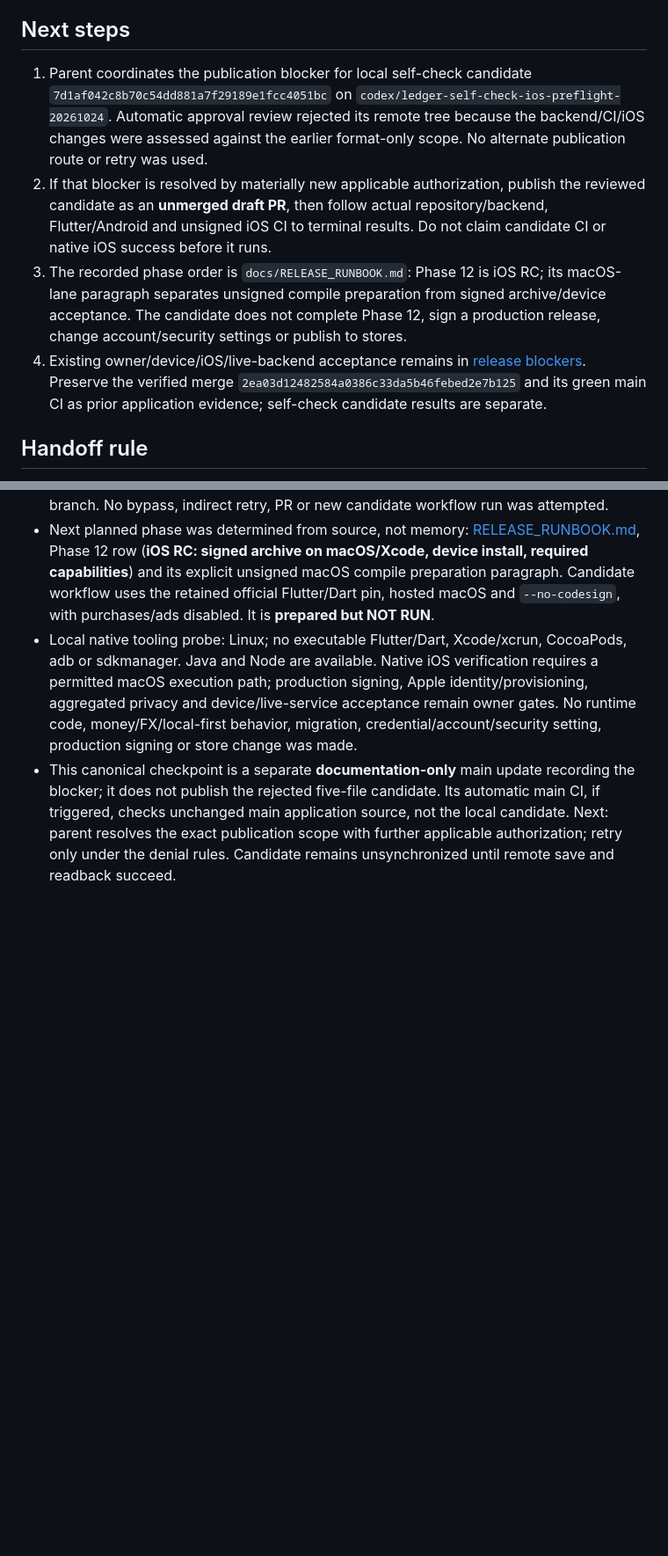
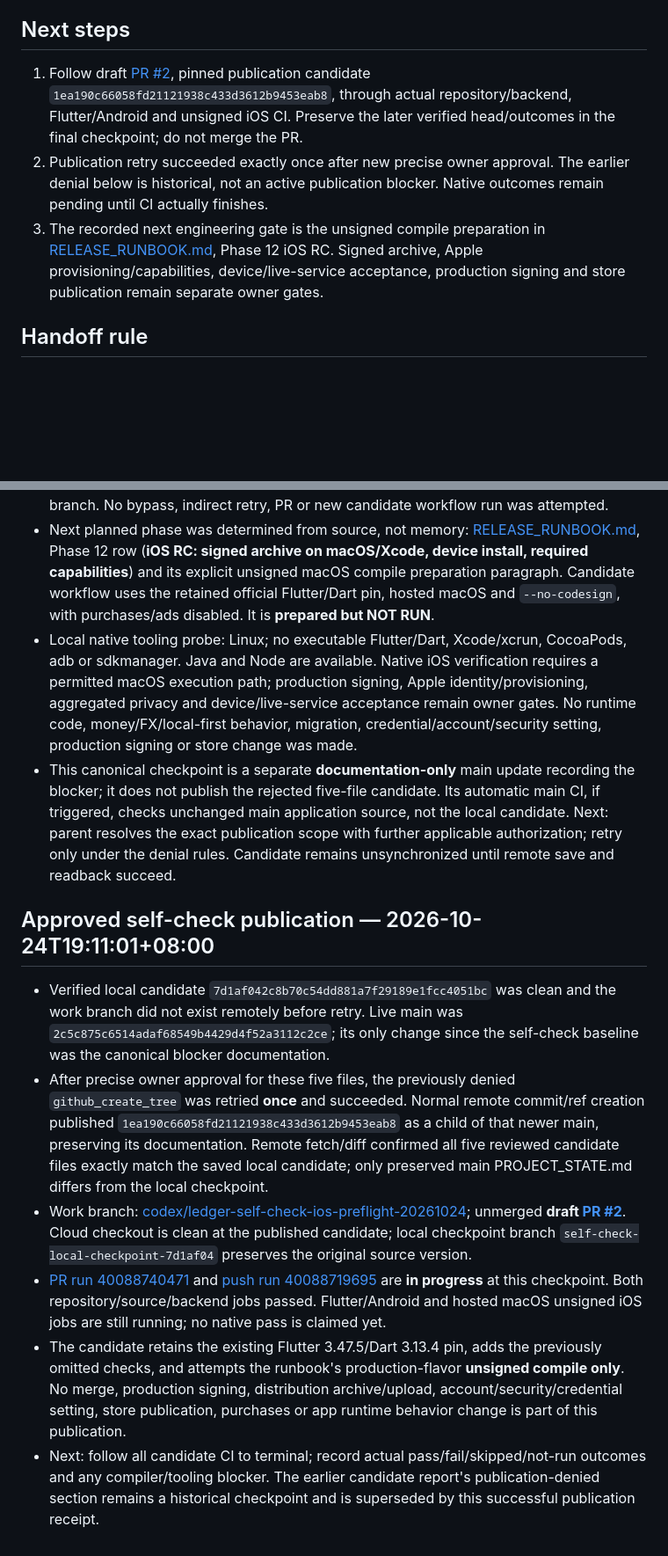
Before and after one commit to wizardkeith/KeEv-ledger, a Markdown page: PROJECT_STATE.md, 2 parts joined by grey strips. Shown at 88% size. Drawn GitHub-style; blank space fills up the shorter version.

Commit message:
docs: record approved self-check publication and draft PR verification

```diff
--- a/PROJECT_STATE.md
+++ b/PROJECT_STATE.md
@@ -34,10 +34,9 @@ Unsigned AAB SHA-256: `0FC19E6CBE976D3A7B42EBF1DD0AF1B3AB12ADA5708BD0EA63EC42D0E
 
 ## Next steps
 
-1. Parent coordinates the publication blocker for local self-check candidate `7d1af042c8b70c54dd881a7f29189e1fcc4051bc` on `codex/ledger-self-check-ios-preflight-20261024`. Automatic approval review rejected its remote tree because the backend/CI/iOS changes were assessed against the earlier format-only scope. No alternate publication route or retry was used.
-2. If that blocker is resolved by materially new applicable authorization, publish the reviewed candidate as an **unmerged draft PR**, then follow actual repository/backend, Flutter/Android and unsigned iOS CI to terminal results. Do not claim candidate CI or native iOS success before it runs.
-3. The recorded phase order is `docs/RELEASE_RUNBOOK.md`: Phase 12 is iOS RC; its macOS-lane paragraph separates unsigned compile preparation from signed archive/device acceptance. The candidate does not complete Phase 12, sign a production release, change account/security settings or publish to stores.
-4. Existing owner/device/iOS/live-backend acceptance remains in [release blockers](docs/RELEASE_BLOCKERS.md). Preserve the verified merge `2ea03d12482584a0386c33da5b46febed2e7b125` and its green main CI as prior application evidence; self-check candidate results are separate.
+1. Follow draft [PR #2](https://github.com/wizardkeith/KeEv-ledger/pull/2), pinned publication candidate `1ea190c66058fd21121938c433d3612b9453eab8`, through actual repository/backend, Flutter/Android and unsigned iOS CI. Preserve the later verified head/outcomes in the final checkpoint; do not merge the PR.
+2. Publication retry succeeded exactly once after new precise owner approval. The earlier denial below is historical, not an active publication blocker. Native outcomes remain pending until CI actually finishes.
+3. The recorded next engineering gate is the unsigned compile preparation in [RELEASE_RUNBOOK.md](docs/RELEASE_RUNBOOK.md), Phase 12 iOS RC. Signed archive, Apple provisioning/capabilities, device/live-service acceptance, production signing and store publication remain separate owner gates.
 
 ## Handoff rule
 
@@ -136,3 +135,12 @@ Report the last verified update time. Local-only changes and unreachable tasks m
 - Next planned phase was determined from source, not memory: [RELEASE_RUNBOOK.md](docs/RELEASE_RUNBOOK.md), Phase 12 row (**iOS RC: signed archive on macOS/Xcode, device install, required capabilities**) and its explicit unsigned macOS compile preparation paragraph. Candidate workflow uses the retained official Flutter/Dart pin, hosted macOS and `--no-codesign`, with purchases/ads disabled. It is **prepared but NOT RUN**.
 - Local native tooling probe: Linux; no executable Flutter/Dart, Xcode/xcrun, CocoaPods, adb or sdkmanager. Java and Node are available. Native iOS verification requires a permitted macOS execution path; production signing, Apple identity/provisioning, aggregated privacy and device/live-service acceptance remain owner gates. No runtime code, money/FX/local-first behavior, migration, credential/account/security setting, production signing or store change was made.
 - This canonical checkpoint is a separate **documentation-only** main update recording the blocker; it does not publish the rejected five-file candidate. Its automatic main CI, if triggered, checks unchanged main application source, not the local candidate. Next: parent resolves the exact publication scope with further applicable authorization; retry only under the denial rules. Candidate remains unsynchronized until remote save and readback succeed.
+
+## Approved self-check publication — 2026-10-24T19:11:01+08:00
+
+- Verified local candidate `7d1af042c8b70c54dd881a7f29189e1fcc4051bc` was clean and the work branch did not exist remotely before retry. Live main was `2c5c875c6514adaf68549b4429d4f52a3112c2ce`; its only change since the self-check baseline was the canonical blocker documentation.
+- After precise owner approval for these five files, the previously denied `github_create_tree` was retried **once** and succeeded. Normal remote commit/ref creation published `1ea190c66058fd21121938c433d3612b9453eab8` as a child of that newer main, preserving its documentation. Remote fetch/diff confirmed all five reviewed candidate files exactly match the saved local candidate; only preserved main PROJECT_STATE.md differs from the local checkpoint.
+- Work branch: [codex/ledger-self-check-ios-preflight-20261024](https://github.com/wizardkeith/KeEv-ledger/tree/codex/ledger-self-check-ios-preflight-20261024); unmerged **draft [PR #2](https://github.com/wizardkeith/KeEv-ledger/pull/2)**. Cloud checkout is clean at the published candidate; local checkpoint branch `self-check-local-checkpoint-7d1af04` preserves the original source version.
+- [PR run 40088740471](https://github.com/wizardkeith/KeEv-ledger/actions/runs/40088740471) and [push run 40088719695](https://github.com/wizardkeith/KeEv-ledger/actions/runs/40088719695) are **in progress** at this checkpoint. Both repository/source/backend jobs passed. Flutter/Android and hosted macOS unsigned iOS jobs are still running; no native pass is claimed yet.
+- The candidate retains the existing Flutter 3.47.5/Dart 3.13.4 pin, adds the previously omitted checks, and attempts the runbook's production-flavor **unsigned compile only**. No merge, production signing, distribution archive/upload, account/security/credential setting, store publication, purchases or app runtime behavior change is part of this publication.
+- Next: follow all candidate CI to terminal; record actual pass/fail/skipped/not-run outcomes and any compiler/tooling blocker. The earlier candidate report's publication-denied section remains a historical checkpoint and is superseded by this successful publication receipt.
```
Also changed, not shown: other parts of PROJECT_STATE.md (+3 -3 lines).
